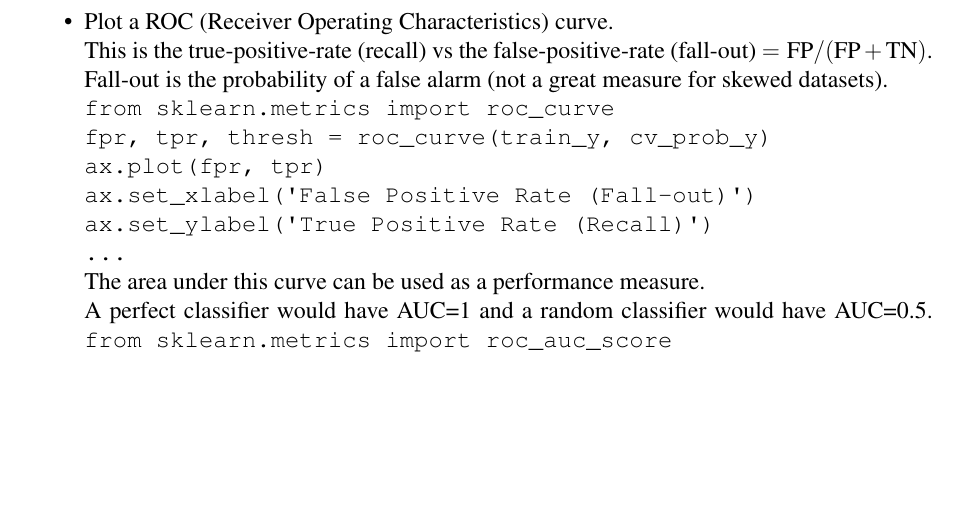
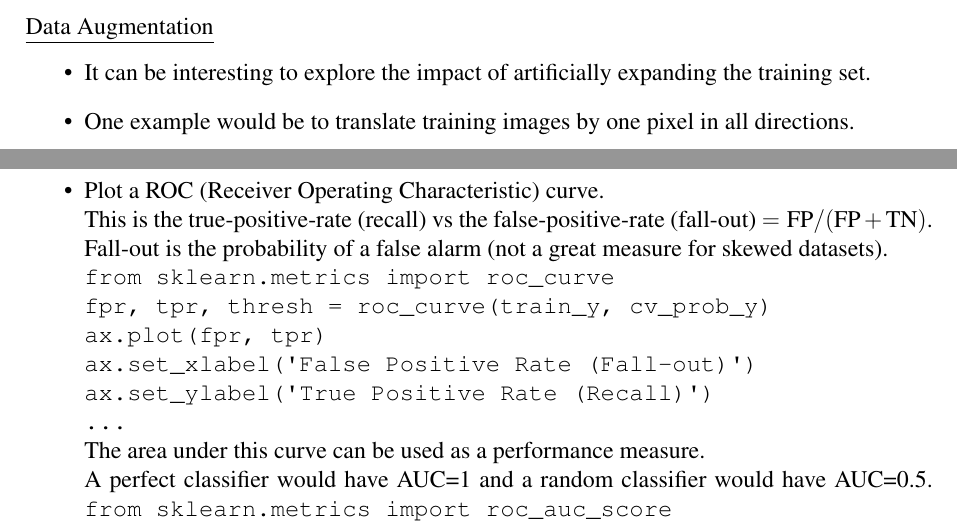
Before and after one commit to joseph-taylor/LjLabBook, a LaTeX document (tex/LjLabBook.tex, which reads tex/modules/geron_part1.tex): part of page 36 of 73 before the commit and two parts of pages 31 and 36 of 73 after it, the two joined at a grey line, cut at the place of the change, the shorter picture padded with empty space. Compiled offline with pdfLaTeX.

Commit message:
small tweaks

```diff
--- a/tex/modules/geron_part1.tex
+++ b/tex/modules/geron_part1.tex
@@ -136,6 +136,16 @@ Instead, use a validation (development) set from part of the training set.
 Each model is evaluated once per validation set after it is trained on the rest of the data.
 By averaging out all the evaluations of a model,
 you get a much more accurate measure of its performance.
+\end{itemize}
+
+\vspace{+3.0mm}
+\underline{Data Augmentation}
+\begin{itemize}
+\vspace{-3.0mm}
+\item
+It can be interesting to explore the impact of artificially expanding the training set.
+\item
+One example would be to translate training images by one pixel in all directions.
 \end{itemize}
 
 %%%%%%%%%%%%%%%%%%%%%%%%%%%
@@ -390,7 +400,7 @@ Plot precision against recall, or both as a function of the threshold.\newline
 \texttt{ax2.plot(thresh, recalls[:-1], \textquotesingle g--\textquotesingle, label=\textquotesingle recall\textquotesingle)}\newline
 
 \item
-Plot a ROC (Receiver Operating Characteristics) curve.\newline
+Plot a ROC (Receiver Operating Characteristic) curve.\newline
 This is the true-positive-rate (recall)
 vs the false-positive-rate (fall-out)
 $= \textrm{FP} / (\textrm{FP}+\textrm{TN})$.\newline
```
Also changed, not shown: tex/modules/geron_part1.tex (2 more changed lines).
